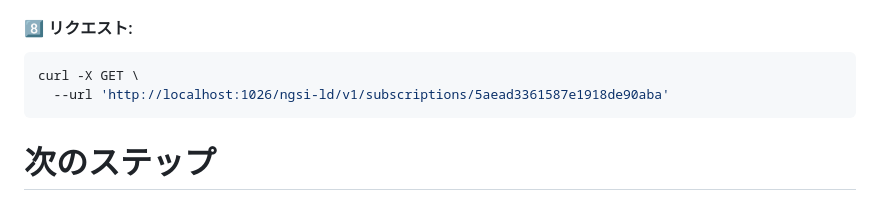
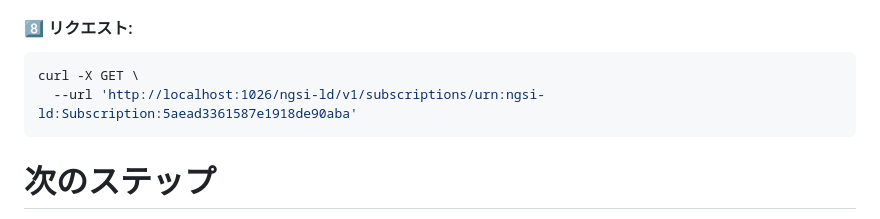
Before and after one commit to FIWARE/tutorials.Subscriptions, a Markdown page: README.ja.md, the part around the change. GitHub-like rendering.

````diff
--- a/README.ja.md
+++ b/README.ja.md
@@ -677,7 +677,7 @@ curl -X GET \
 
 ```console
 curl -X GET \
-  --url 'http://localhost:1026/ngsi-ld/v1/subscriptions/5aead3361587e1918de90aba'
+  --url 'http://localhost:1026/ngsi-ld/v1/subscriptions/urn:ngsi-ld:Subscription:5aead3361587e1918de90aba'
 ```
 
 <a name="next-steps"></a>
````
Also changed, not shown: README.md (+1 -1 lines).
